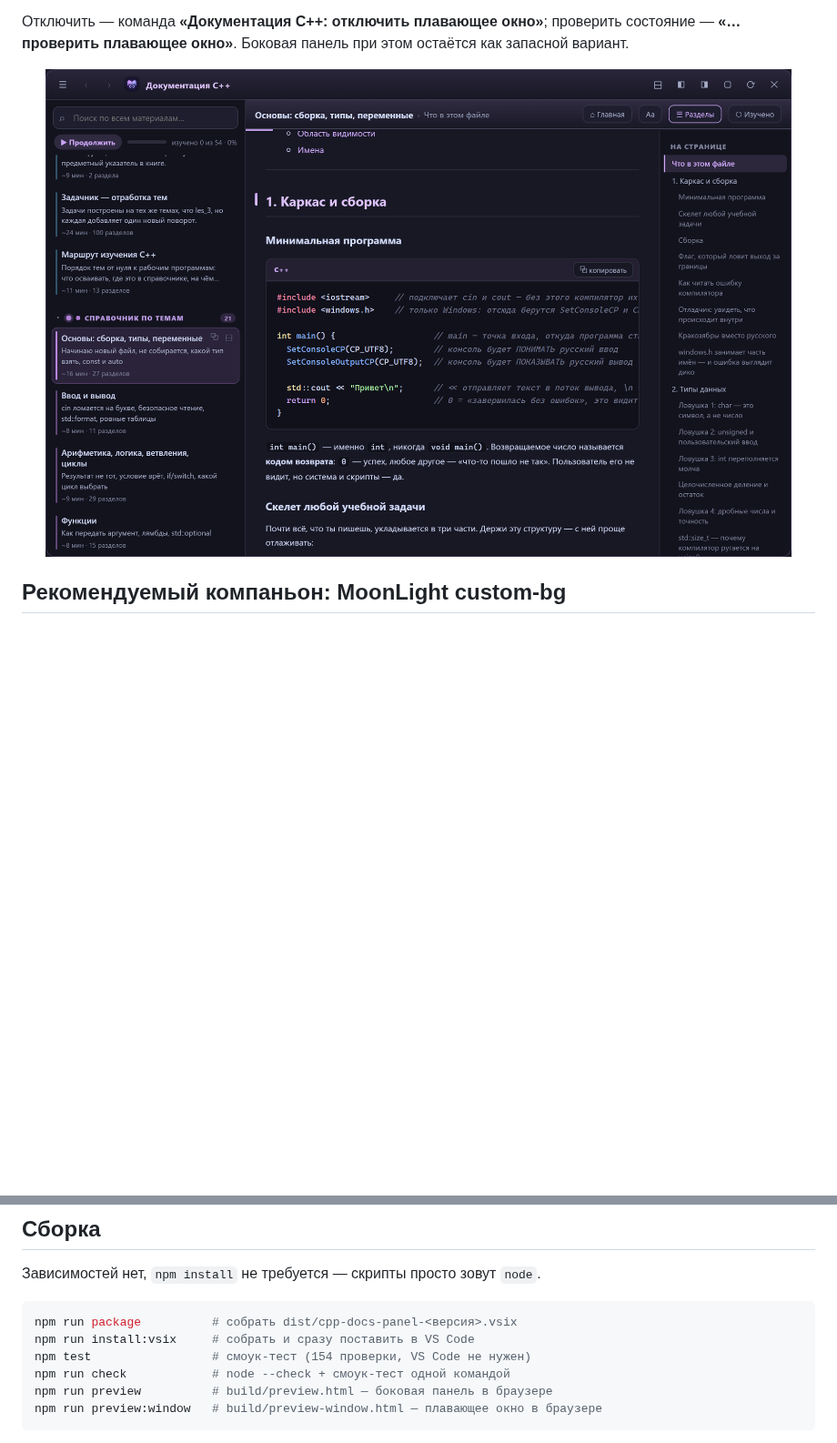
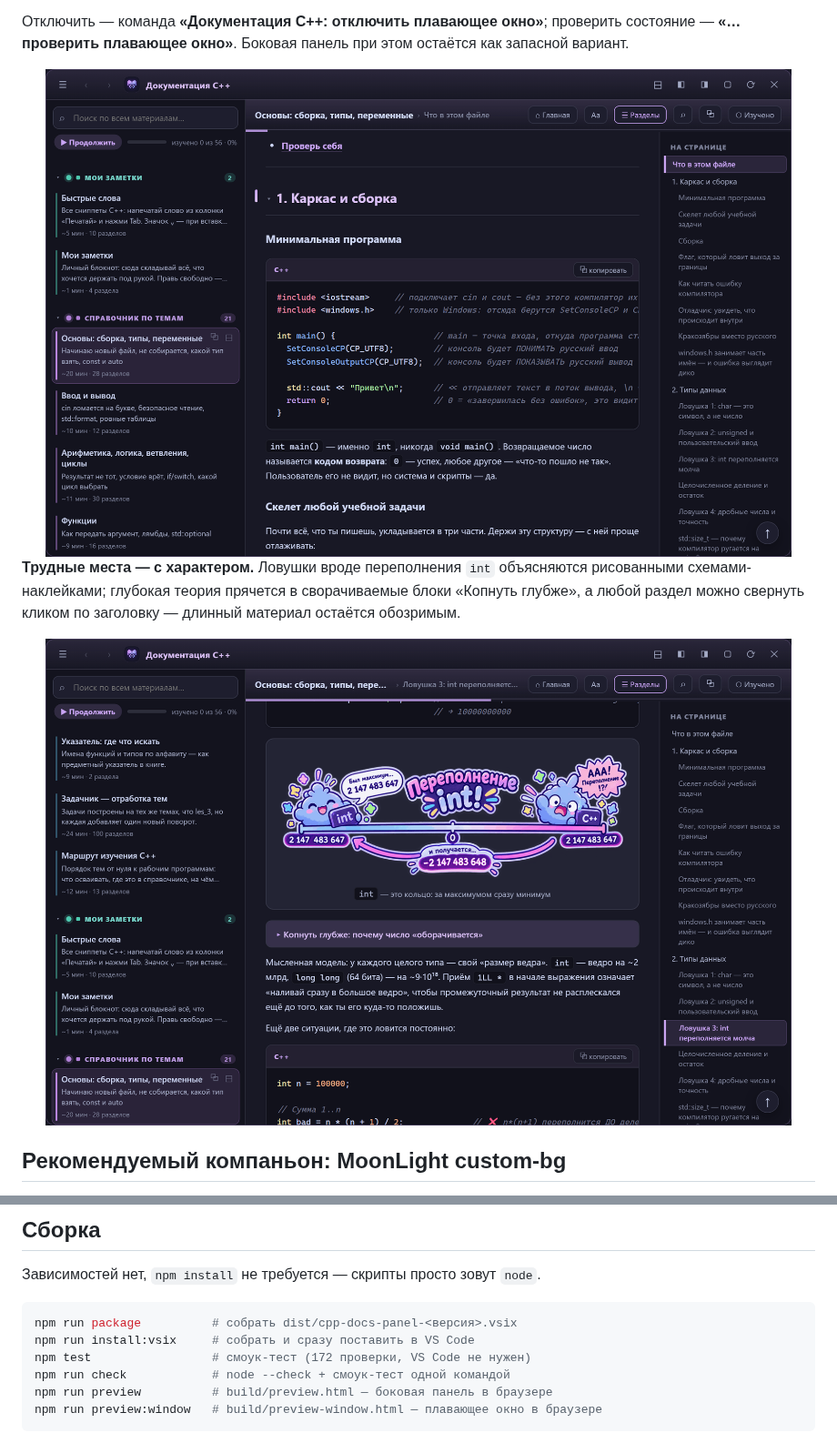
Before and after one commit to moonlivedt-oss/cpp-panel-Moon, a Markdown page: README.md, 2 parts joined by grey strips. Shown at 91% size. Drawn GitHub-style; pictures changed too: docs/screenshots/diagram.png (added), docs/screenshots/window.png; blank space fills up the shorter version.

Commit message:
README и скриншоты под UI 3.5.0: пересняты hero/window/боковая, добавлен кадр с рисованной диаграммой и подпись; счётчики тестов актуализированы

````diff
--- a/README.md
+++ b/README.md
@@ -118,6 +118,14 @@ npm run preview:window   # собрать build/preview-window.html — посм
 
 <div align="center">
 <img src="docs/screenshots/window.png" alt="Плавающее окно в режиме чтения: навигатор слева, текст с подсветкой C++ и кнопкой «копировать», оглавление справа" width="820">
+</div>
+
+**Трудные места — с характером.** Ловушки вроде переполнения `int` объясняются рисованными
+схемами-наклейками; глубокая теория прячется в сворачиваемые блоки «Копнуть глубже», а любой
+раздел можно свернуть кликом по заголовку — длинный материал остаётся обозримым.
+
+<div align="center">
+<img src="docs/screenshots/diagram.png" alt="Читалка с рисованной схемой переполнения int, сворачиваемым блоком «Копнуть глубже» и оглавлением файла справа" width="820">
 </div>
 
 ## Рекомендуемый компаньон: MoonLight custom-bg
@@ -254,7 +262,7 @@ cpp-docs-panel/
 ```bash
 npm run package          # собрать dist/cpp-docs-panel-<версия>.vsix
 npm run install:vsix     # собрать и сразу поставить в VS Code
-npm test                 # смоук-тест (154 проверки, VS Code не нужен)
+npm test                 # смоук-тест (172 проверки, VS Code не нужен)
 npm run check            # node --check + смоук-тест одной командой
 npm run preview          # build/preview.html — боковая панель в браузере
 npm run preview:window   # build/preview-window.html — плавающее окно в браузере
````
Also changed, not shown: other parts of README.md (+1 -1 lines), README.en.md (+11 -3 lines), docs/screenshots/hero.png, docs/screenshots/panel-sidebar.png, 1 other file.
